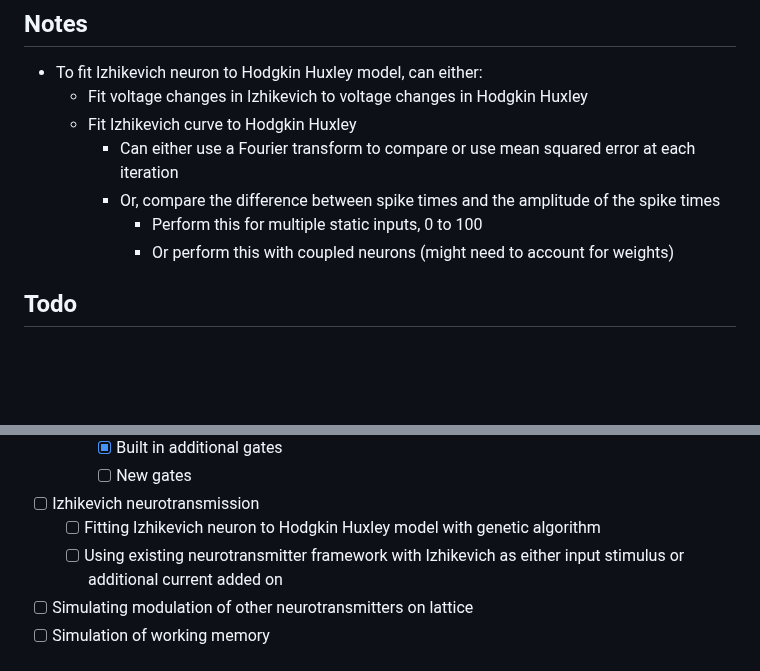
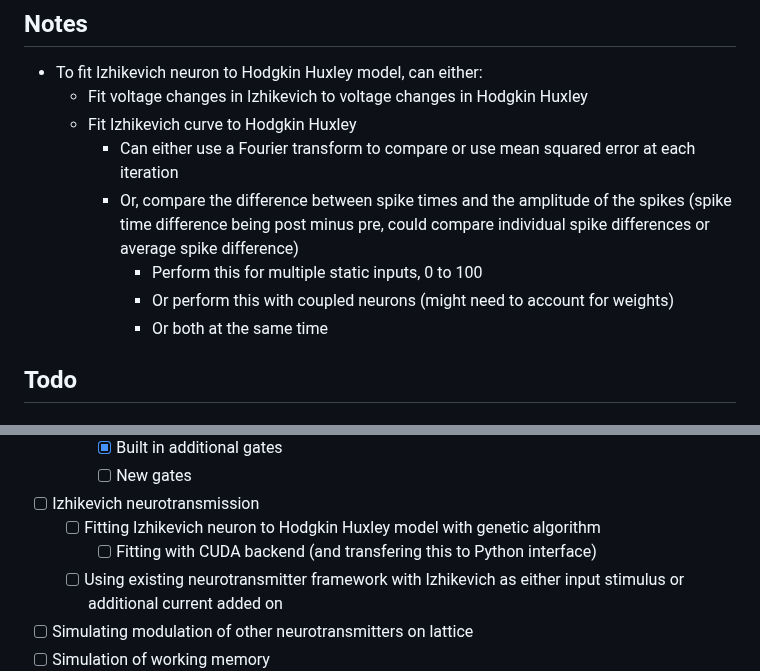
Before and after one commit to NikhilMukraj/spiking-neural-networks, a Markdown page: README.md, 2 parts joined by grey strips. GitHub-like rendering; blank space fills up the shorter version.

Commit message:
flow of how izhikevich fitting will be done

```diff
--- a/README.md
+++ b/README.md
@@ -18,9 +18,10 @@ EEG processing with fourier transforms, and power spectral density calculations
   - Fit voltage changes in Izhikevich to voltage changes in Hodgkin Huxley
   - Fit Izhikevich curve to Hodgkin Huxley
     - Can either use a Fourier transform to compare or use mean squared error at each iteration
-    - Or, compare the difference between spike times and the amplitude of the spike times
+    - Or, compare the difference between spike times and the amplitude of the spikes (spike time difference being post minus pre, could compare individual spike differences or average spike difference)
       - Perform this for multiple static inputs, 0 to 100
       - Or perform this with coupled neurons (might need to account for weights)
+      - Or both at the same time
 
 ## Todo
 
@@ -95,6 +96,7 @@ EEG processing with fourier transforms, and power spectral density calculations
     - [ ] New gates
 - [ ] Izhikevich neurotransmission
   - [ ] Fitting Izhikevich neuron to Hodgkin Huxley model with genetic algorithm
+    - [ ] Fitting with CUDA backend (and transfering this to Python interface)
   - [ ] Using existing neurotransmitter framework with Izhikevich as either input stimulus or additional current added on
 - [ ] Simulating modulation of other neurotransmitters on lattice
 - [ ] Simulation of working memory
```
